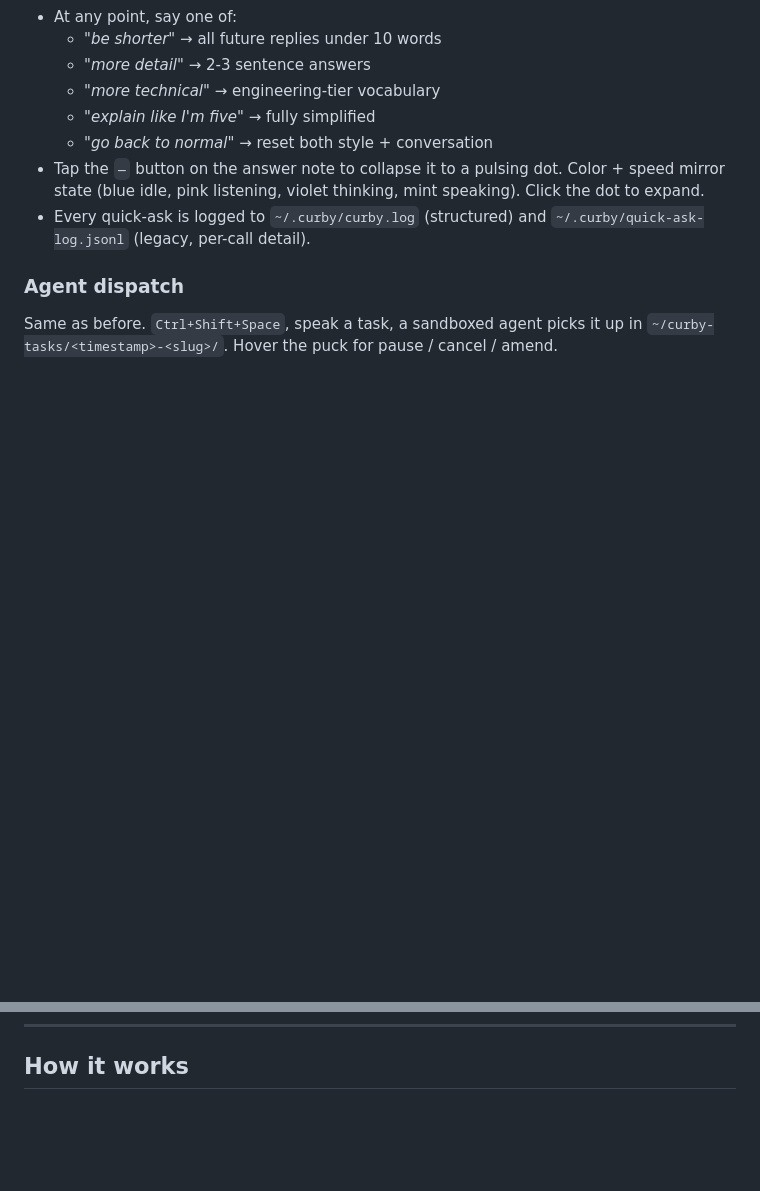
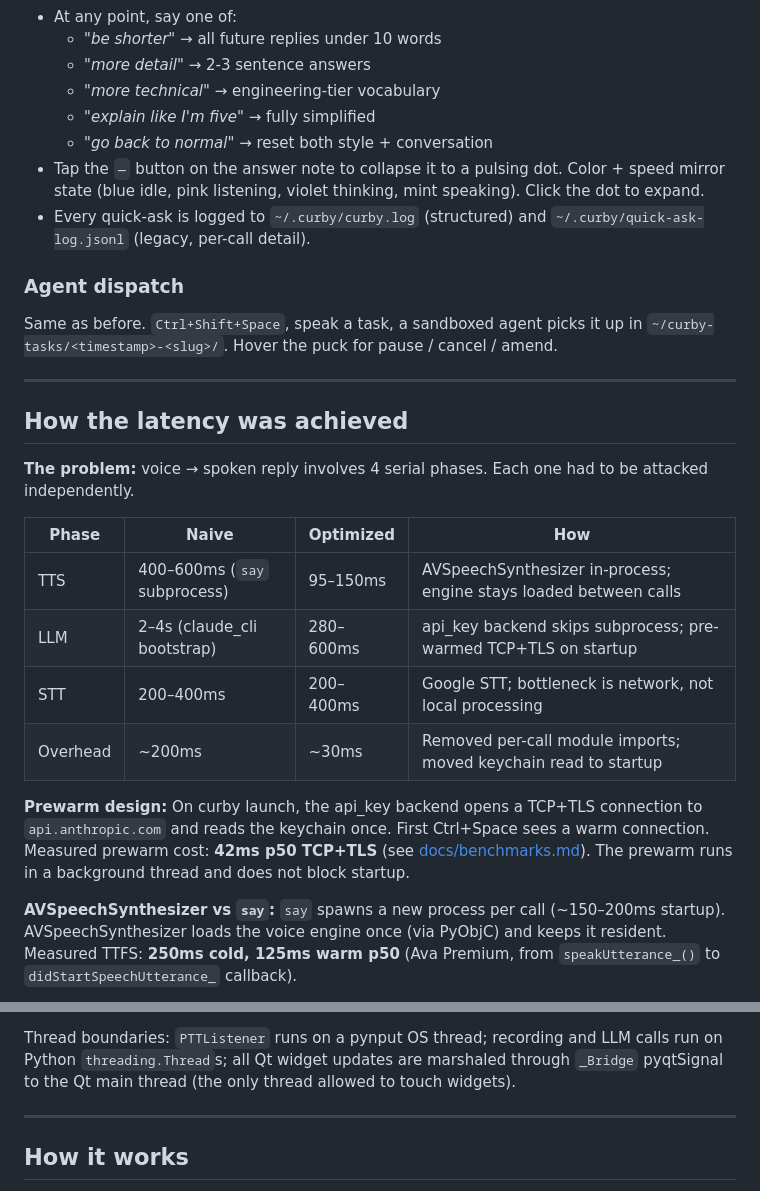
Before and after one commit to CasterlyGit/curby, a Markdown page: README.md, 2 parts joined by grey strips. Rendered like a GitHub page; blank space fills up the shorter version.

```diff
--- a/README.md
+++ b/README.md
@@ -113,3 +113,18 @@ Same as before. `Ctrl+Shift+Space`, speak a task, a sandboxed agent picks it up
 
 ---
 
+## How the latency was achieved
+
+**The problem:** voice → spoken reply involves 4 serial phases. Each one had to be attacked independently.
+
+| Phase | Naive | Optimized | How |
+|---|---|---|---|
+| TTS | 400–600ms (`say` subprocess) | 95–150ms | AVSpeechSynthesizer in-process; engine stays loaded between calls |
+| LLM | 2–4s (claude_cli bootstrap) | 280–600ms | api_key backend skips subprocess; pre-warmed TCP+TLS on startup |
+| STT | 200–400ms | 200–400ms | Google STT; bottleneck is network, not local processing |
+| Overhead | ~200ms | ~30ms | Removed per-call module imports; moved keychain read to startup |
+
+**Prewarm design:** On curby launch, the api_key backend opens a TCP+TLS connection to `api.anthropic.com` and reads the keychain once. First Ctrl+Space sees a warm connection. Measured prewarm cost: **42ms p50 TCP+TLS** (see [docs/benchmarks.md](docs/benchmarks.md)). The prewarm runs in a background thread and does not block startup.
+
+**AVSpeechSynthesizer vs `say`:** `say` spawns a new process per call (~150–200ms startup). AVSpeechSynthesizer loads the voice engine once (via PyObjC) and keeps it resident. Measured TTFS: **250ms cold, 125ms warm p50** (Ava Premium, from `speakUtterance_()` to `didStartSpeechUtterance_` callback).
+
@@ -116,3 +164,7 @@ Same as before. `Ctrl+Shift+Space`, speak a task, a sandboxed agent picks it up
+Thread boundaries: `PTTListener` runs on a pynput OS thread; recording and LLM calls run on Python `threading.Thread`s; all Qt widget updates are marshaled through `_Bridge` pyqtSignal to the Qt main thread (the only thread allowed to touch widgets).
+
+---
+
 ## How it works
 
 See [docs/DESIGN.md](docs/DESIGN.md) for the full breakdown — architecture diagram, latency analysis, key decisions, and failure modes.
```
Also changed, not shown: other parts of README.md (+33 -0 lines).
